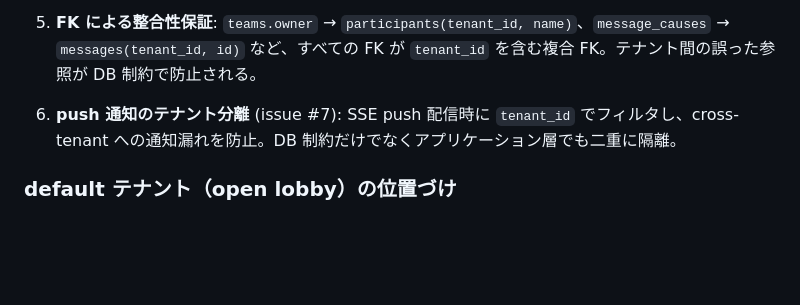
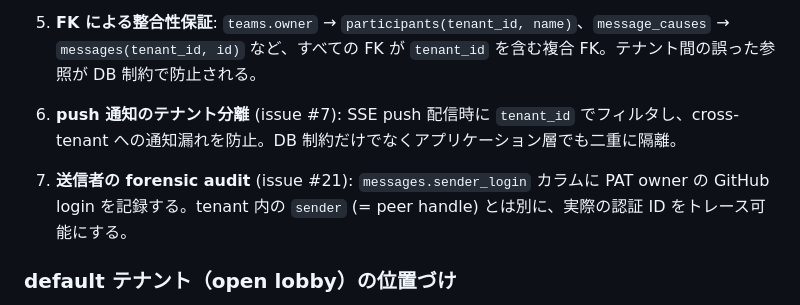
Before and after one commit to kishibashi3/agent-hub, a Markdown page: docs/decisions/2026-05-18-tenant-isolation.md, the part around the change. GitHub-like rendering; blank space fills up the shorter version.

```diff
--- a/docs/decisions/2026-05-18-tenant-isolation.md
+++ b/docs/decisions/2026-05-18-tenant-isolation.md
@@ -40,6 +40,8 @@ schema v6 でマルチテナント対応を導入。全テーブルに `tenant_i
 
 6. **push 通知のテナント分離** (issue #7): SSE push 配信時に `tenant_id` でフィルタし、cross-tenant への通知漏れを防止。DB 制約だけでなくアプリケーション層でも二重に隔離。
 
+7. **送信者の forensic audit** (issue #21): `messages.sender_login` カラムに PAT owner の GitHub login を記録する。tenant 内の `sender` (= peer handle) とは別に、実際の認証 ID をトレース可能にする。
+
 ### default テナント（open lobby）の位置づけ
 
 `X-Tenant-Id` ヘッダー未指定のアクセスはすべて `default` テナントに振られる。これは agent-hub の「peer が気軽に集まれる場所」という思想を体現しており、プロダクション環境でも open lobby として機能する。
```
Also changed, not shown: docs/decisions/2026-05-18-sse-transport.md (+1 -1 lines).
